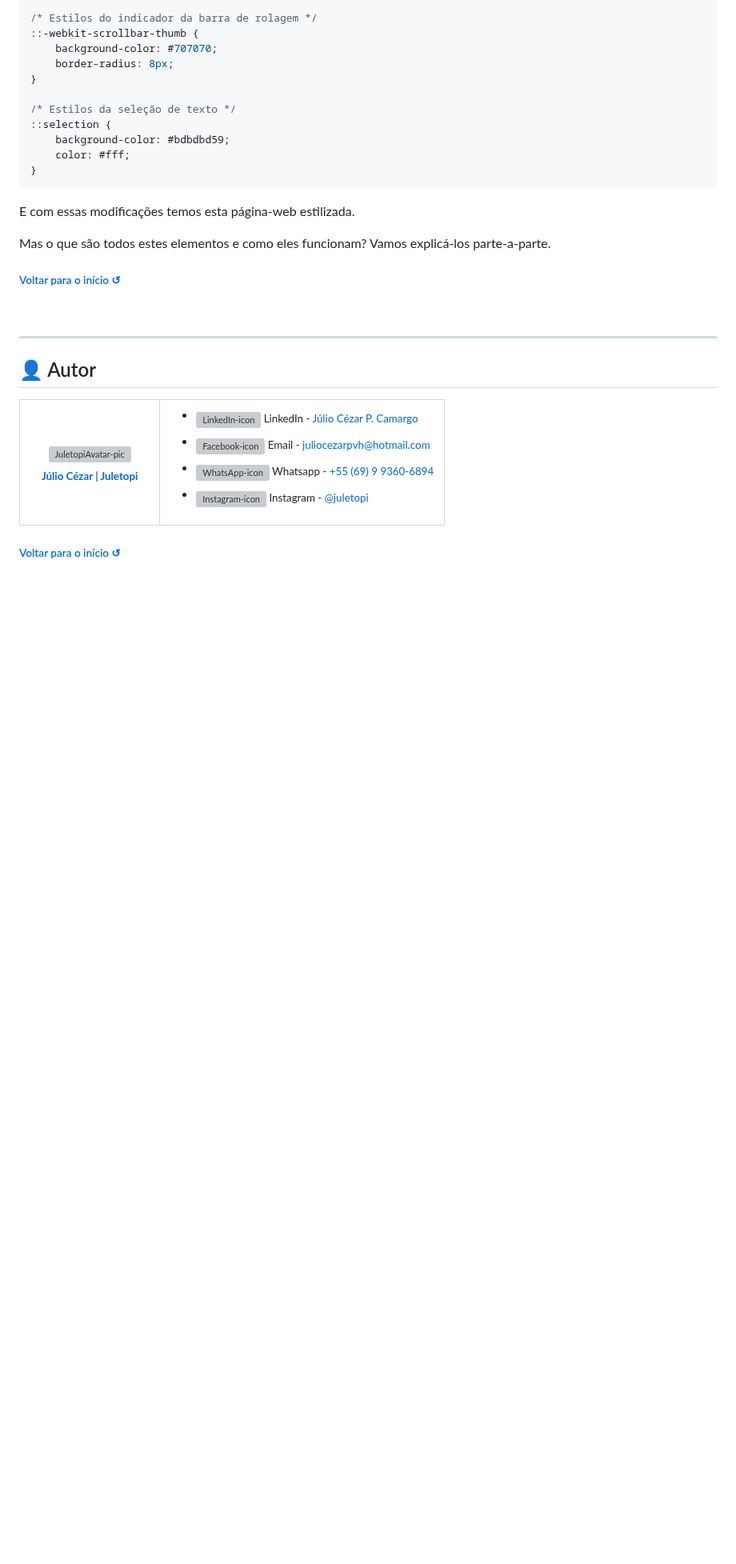
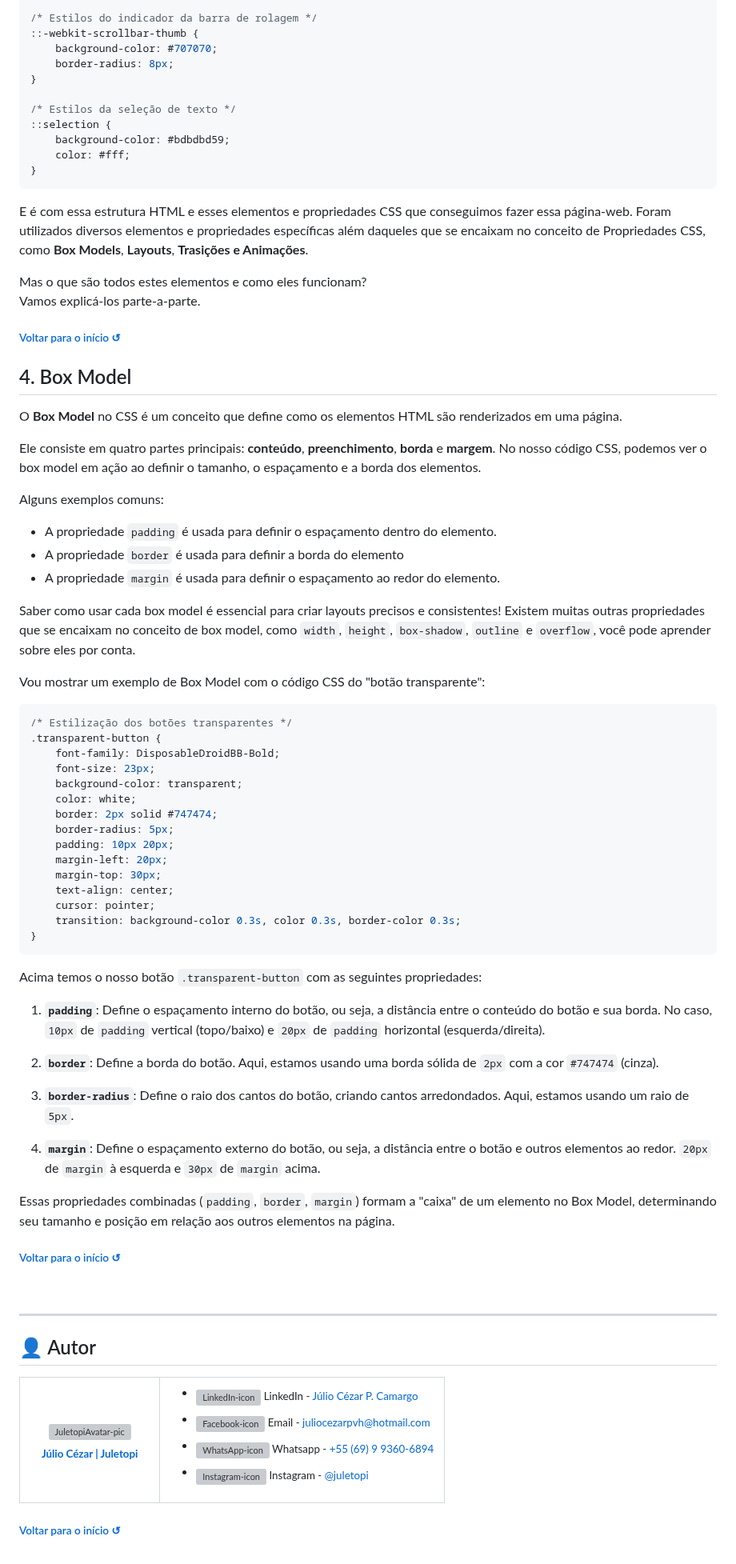
Before and after one commit to juletopi/Front-End_Learning_Journey, a Markdown page: README.md, the part around one of its changes. Shown at 80% size. Drawn GitHub-style; blank space fills up the shorter version; grey boxes are pictures that could not be loaded.

Commit message:
Updated "Modificando o nosso arquivo HTML com elementos CSS" topic and added "Box Model" topic in the "1. HTML, CSS & IDEs" section

````diff
--- a/README.md
+++ b/README.md
@@ -1910,10 +1910,62 @@ body {
     color: #fff;
 }
 ```
-E com essas modificações temos esta página-web estilizada.
-
-Mas o que são todos estes elementos e como eles funcionam?
+E é com essa estrutura HTML e esses elementos e propriedades CSS que conseguimos fazer essa página-web. Foram utilizados diversos elementos e propriedades específicas além daqueles que se encaixam no conceito de Propriedades CSS, como **Box Models**, **Layouts**, **Trasições e Animações**.
+
+Mas o que são todos estes elementos e como eles funcionam? \
 Vamos explicá-los parte-a-parte.
+
+</div>
+
+<div align="left">
+  <h6><a href="#front-end-coding-journey-"> Voltar para o início ↺</a></h6>
+</div>
+
+## 4. Box Model
+
+<div align="left">
+
+O **Box Model** no CSS é um conceito que define como os elementos HTML são renderizados em uma página.
+
+Ele consiste em quatro partes principais: **conteúdo**, **preenchimento**, **borda** e **margem**. No nosso código CSS, podemos ver o box model em ação ao definir o tamanho, o espaçamento e a borda dos elementos.
+
+Alguns exemplos comuns:
+- A propriedade `padding` é usada para definir o espaçamento dentro do elemento.
+- A propriedade `border` é usada para definir a borda do elemento
+- A propriedade `margin` é usada para definir o espaçamento ao redor do elemento.
+
+Saber como usar cada box model é essencial para criar layouts precisos e consistentes!
+Existem muitas outras propriedades que se encaixam no conceito de box model, como `width`, `height`, `box-shadow`, `outline` e `overflow`, você pode aprender sobre eles por conta.
+
+Vou mostrar um exemplo de Box Model com o código CSS do "botão transparente":
+```css
+/* Estilização dos botões transparentes */
+.transparent-button {
+    font-family: DisposableDroidBB-Bold;
+    font-size: 23px;
+    background-color: transparent;
+    color: white;
+    border: 2px solid #747474;
+    border-radius: 5px;
+    padding: 10px 20px;
+    margin-left: 20px;
+    margin-top: 30px;
+    text-align: center;
+    cursor: pointer;
+    transition: background-color 0.3s, color 0.3s, border-color 0.3s;
+}
+```
+Acima temos o nosso botão `.transparent-button` com as seguintes propriedades:
+
+1. **`padding`**: Define o espaçamento interno do botão, ou seja, a distância entre o conteúdo do botão e sua borda. No caso, `10px` de `padding` vertical (topo/baixo) e `20px` de `padding` horizontal (esquerda/direita).
+
+2. **`border`**: Define a borda do botão. Aqui, estamos usando uma borda sólida de `2px` com a cor `#747474` (cinza).
+
+3. **`border-radius`**: Define o raio dos cantos do botão, criando cantos arredondados. Aqui, estamos usando um raio de `5px`.
+
+4. **`margin`**: Define o espaçamento externo do botão, ou seja, a distância entre o botão e outros elementos ao redor. `20px` de `margin` à esquerda e `30px` de `margin` acima.
+
+Essas propriedades combinadas (`padding`, `border`, `margin`) formam a "caixa" de um elemento no Box Model, determinando seu tamanho e posição em relação aos outros elementos na página.
 
 </div>
 
````
Also changed, not shown: other parts of README.md (+2 -2 lines).
